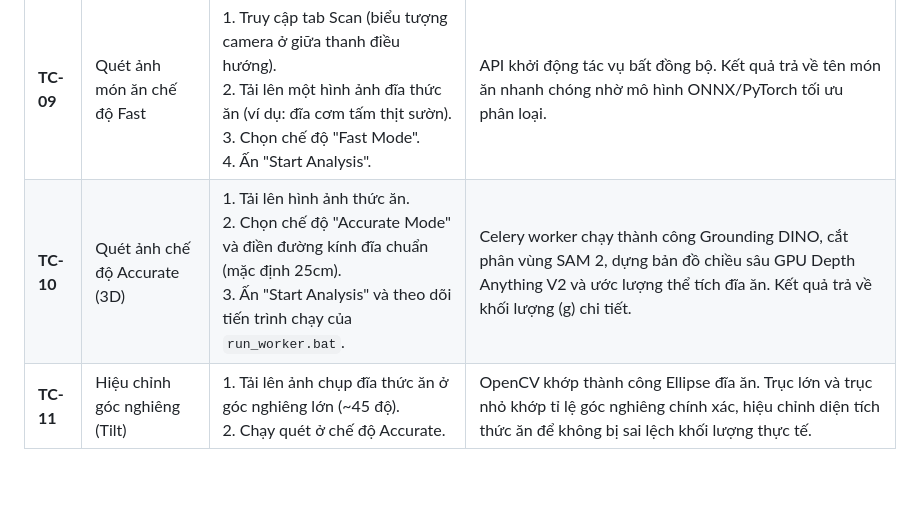
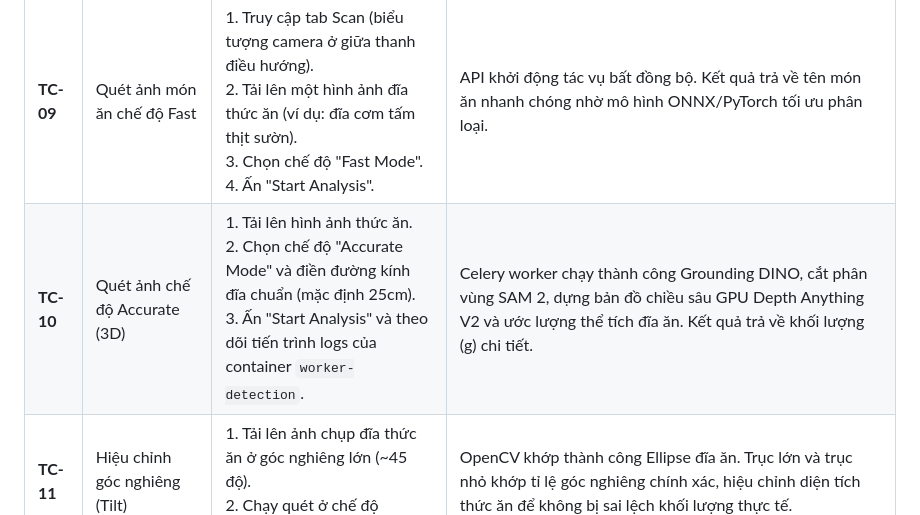
Before and after one commit to Gh0st-Gunner/food-deploy-test, a Markdown page: context/user_experience_test_case.md, the part around the change. Drawn GitHub-style; blank space fills up the shorter version.

Commit message:
Fix run_worker.bat reference in test case guide

```diff
--- a/context/user_experience_test_case.md
+++ b/context/user_experience_test_case.md
@@ -45,7 +45,7 @@ Sau khi thực hiện xong kiểm thử, nhấp đúp vào tệp tin **[stop.bat
 | ID | Tính năng kiểm thử | Các bước thực hiện | Kết quả mong đợi |
 | :--- | :--- | :--- | :--- |
 | **TC-09** | Quét ảnh món ăn chế độ Fast | 1. Truy cập tab Scan (biểu tượng camera ở giữa thanh điều hướng).<br>2. Tải lên một hình ảnh đĩa thức ăn (ví dụ: đĩa cơm tấm thịt sườn).<br>3. Chọn chế độ "Fast Mode".<br>4. Ấn "Start Analysis". | API khởi động tác vụ bất đồng bộ. Kết quả trả về tên món ăn nhanh chóng nhờ mô hình ONNX/PyTorch tối ưu phân loại. |
-| **TC-10** | Quét ảnh chế độ Accurate (3D) | 1. Tải lên hình ảnh thức ăn.<br>2. Chọn chế độ "Accurate Mode" và điền đường kính đĩa chuẩn (mặc định 25cm).<br>3. Ấn "Start Analysis" và theo dõi tiến trình chạy của `run_worker.bat`. | Celery worker chạy thành công Grounding DINO, cắt phân vùng SAM 2, dựng bản đồ chiều sâu GPU Depth Anything V2 và ước lượng thể tích đĩa ăn. Kết quả trả về khối lượng (g) chi tiết. |
+| **TC-10** | Quét ảnh chế độ Accurate (3D) | 1. Tải lên hình ảnh thức ăn.<br>2. Chọn chế độ "Accurate Mode" và điền đường kính đĩa chuẩn (mặc định 25cm).<br>3. Ấn "Start Analysis" và theo dõi tiến trình logs của container `worker-detection`. | Celery worker chạy thành công Grounding DINO, cắt phân vùng SAM 2, dựng bản đồ chiều sâu GPU Depth Anything V2 và ước lượng thể tích đĩa ăn. Kết quả trả về khối lượng (g) chi tiết. |
 | **TC-11** | Hiệu chỉnh góc nghiêng (Tilt) | 1. Tải lên ảnh chụp đĩa thức ăn ở góc nghiêng lớn (~45 độ).<br>2. Chạy quét ở chế độ Accurate. | OpenCV khớp thành công Ellipse đĩa ăn. Trục lớn và trục nhỏ khớp tỉ lệ góc nghiêng chính xác, hiệu chỉnh diện tích thức ăn để không bị sai lệch khối lượng thực tế. |
 
 ---
```
